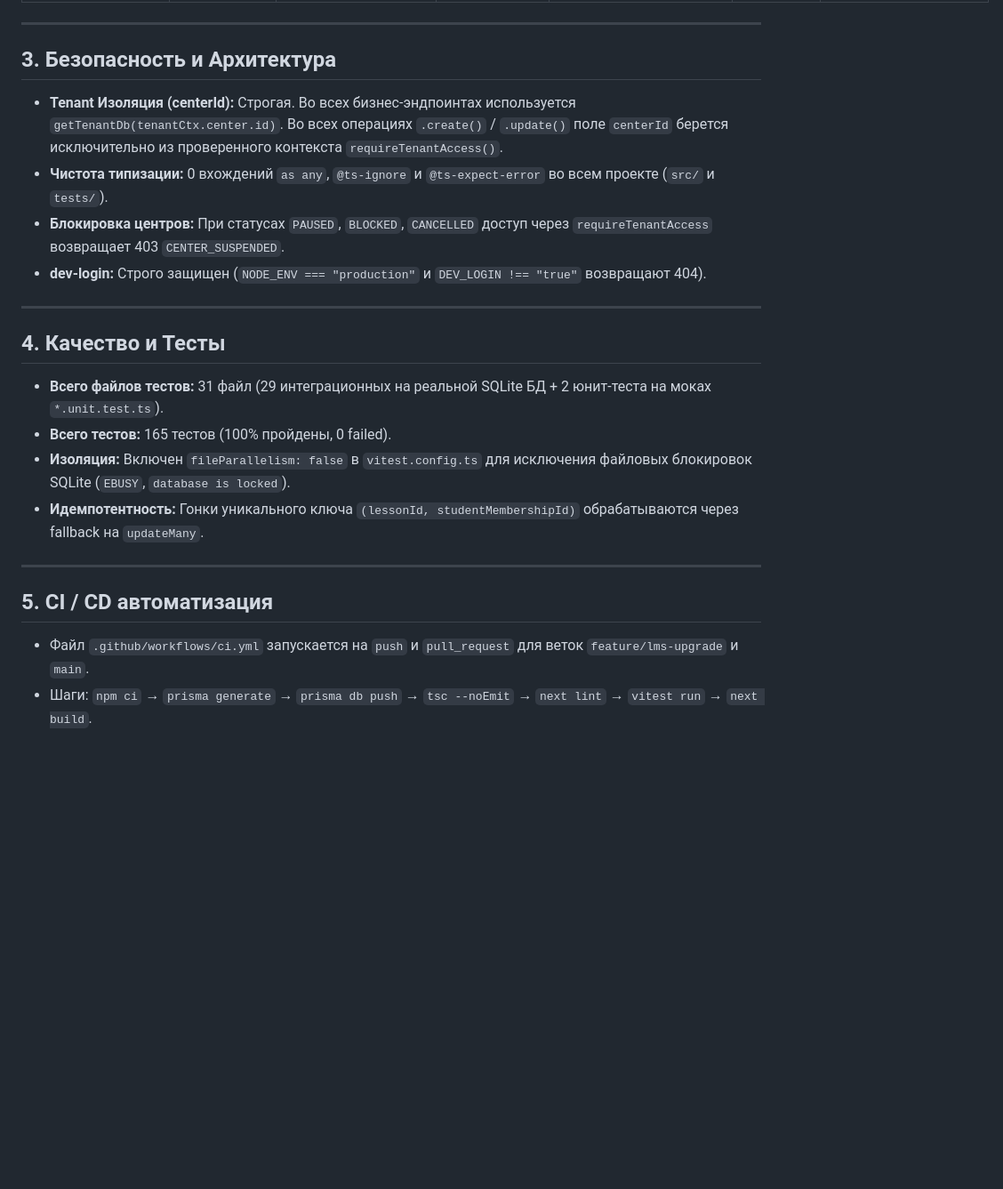
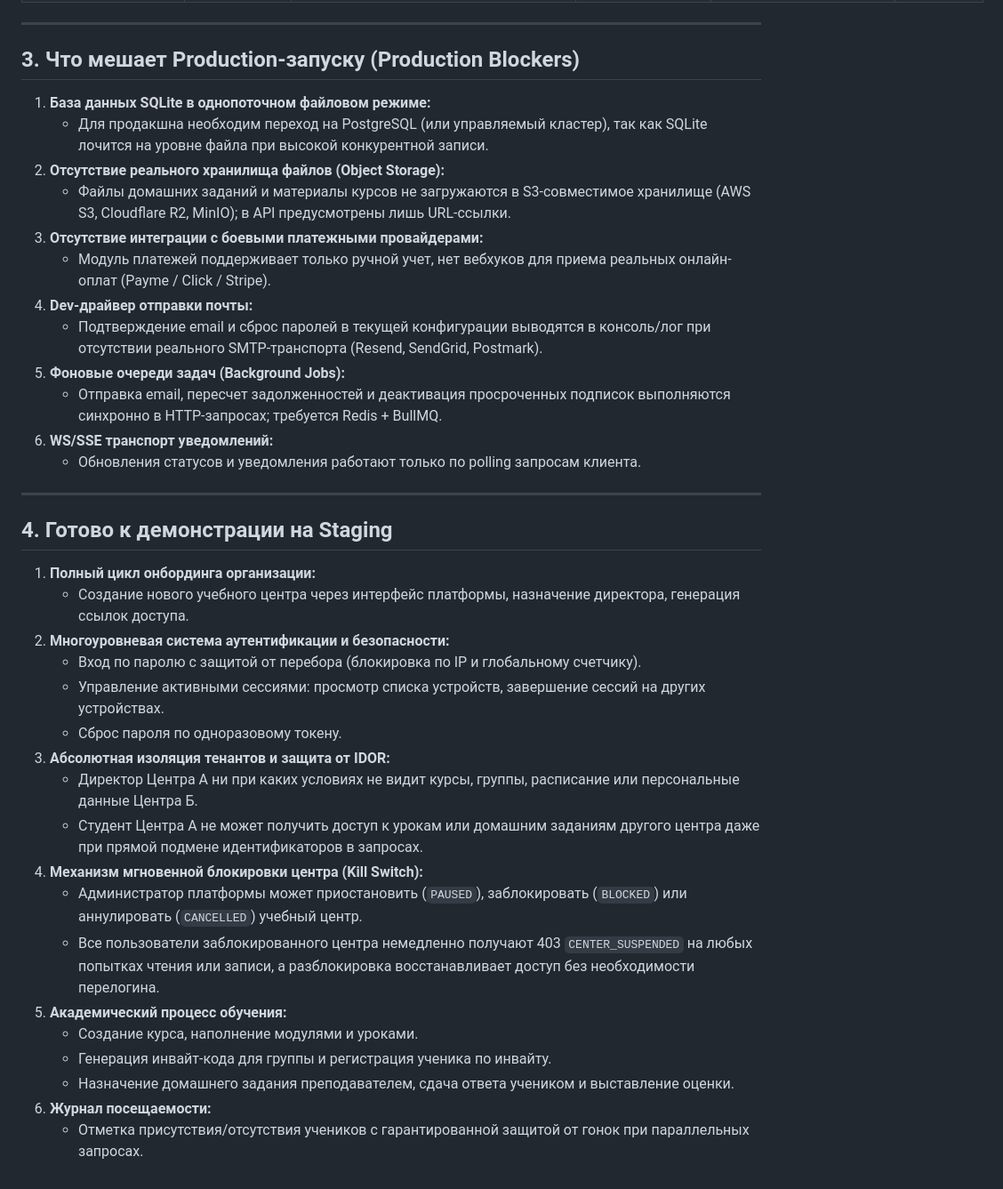
Before and after one commit to u2kdev/edu, a Markdown page: docs/STATUS.md, the part around one of its changes. Shown at 89% size. GitHub-like rendering; blank space fills up the shorter version.

Commit message:
docs: update STATUS.md with honest module status, blockers, and staging list

```diff
--- a/docs/STATUS.md
+++ b/docs/STATUS.md
@@ -25,22 +31,40 @@
 
 ---
 
-## 3. Безопасность и Архитектура
-- **Tenant Изоляция (centerId):** Строгая. Во всех бизнес-эндпоинтах используется `getTenantDb(tenantCtx.center.id)`. Во всех операциях `.create()` / `.update()` поле `centerId` берется исключительно из проверенного контекста `requireTenantAccess()`.
-- **Чистота типизации:** 0 вхождений `as any`, `@ts-ignore` и `@ts-expect-error` во всем проекте (`src/` и `tests/`).
-- **Блокировка центров:** При статусах `PAUSED`, `BLOCKED`, `CANCELLED` доступ через `requireTenantAccess` возвращает 403 `CENTER_SUSPENDED`.
-- **dev-login:** Строго защищен (`NODE_ENV === "production"` и `DEV_LOGIN !== "true"` возвращают 404).
+## 3. Что мешает Production-запуску (Production Blockers)
+
+1. **База данных SQLite в однопоточном файловом режиме:**
+   - Для продакшна необходим переход на PostgreSQL (или управляемый кластер), так как SQLite лочится на уровне файла при высокой конкурентной записи.
+2. **Отсутствие реального хранилища файлов (Object Storage):**
+   - Файлы домашних заданий и материалы курсов не загружаются в S3-совместимое хранилище (AWS S3, Cloudflare R2, MinIO); в API предусмотрены лишь URL-ссылки.
+3. **Отсутствие интеграции с боевыми платежными провайдерами:**
+   - Модуль платежей поддерживает только ручной учет, нет вебхуков для приема реальных онлайн-оплат (Payme / Click / Stripe).
+4. **Dev-драйвер отправки почты:**
+   - Подтверждение email и сброс паролей в текущей конфигурации выводятся в консоль/лог при отсутствии реального SMTP-транспорта (Resend, SendGrid, Postmark).
+5. **Фоновые очереди задач (Background Jobs):**
+   - Отправка email, пересчет задолженностей и деактивация просроченных подписок выполняются синхронно в HTTP-запросах; требуется Redis + BullMQ.
+6. **WS/SSE транспорт уведомлений:**
+   - Обновления статусов и уведомления работают только по polling запросам клиента.
 
 ---
 
-## 4. Качество и Тесты
-- **Всего файлов тестов:** 31 файл (29 интеграционных на реальной SQLite БД + 2 юнит-теста на моках `*.unit.test.ts`).
-- **Всего тестов:** 165 тестов (100% пройдены, 0 failed).
-- **Изоляция:** Включен `fileParallelism: false` в `vitest.config.ts` для исключения файловых блокировок SQLite (`EBUSY`, `database is locked`).
-- **Идемпотентность:** Гонки уникального ключа `(lessonId, studentMembershipId)` обрабатываются через fallback на `updateMany`.
+## 4. Готово к демонстрации на Staging
 
----
-
-## 5. CI / CD автоматизация
-- Файл `.github/workflows/ci.yml` запускается на `push` и `pull_request` для веток `feature/lms-upgrade` и `main`.
-- Шаги: `npm ci` → `prisma generate` → `prisma db push` → `tsc --noEmit` → `next lint` → `vitest run` → `next build`.
+1. **Полный цикл онбординга организации:**
+   - Создание нового учебного центра через интерфейс платформы, назначение директора, генерация ссылок доступа.
+2. **Многоуровневая система аутентификации и безопасности:**
+   - Вход по паролю с защитой от перебора (блокировка по IP и глобальному счетчику).
+   - Управление активными сессиями: просмотр списка устройств, завершение сессий на других устройствах.
+   - Сброс пароля по одноразовому токену.
+3. **Абсолютная изоляция тенантов и защита от IDOR:**
+   - Директор Центра А ни при каких условиях не видит курсы, группы, расписание или персональные данные Центра Б.
+   - Студент Центра А не может получить доступ к урокам или домашним заданиям другого центра даже при прямой подмене идентификаторов в запросах.
+4. **Механизм мгновенной блокировки центра (Kill Switch):**
+   - Администратор платформы может приостановить (`PAUSED`), заблокировать (`BLOCKED`) или аннулировать (`CANCELLED`) учебный центр.
+   - Все пользователи заблокированного центра немедленно получают 403 `CENTER_SUSPENDED` на любых попытках чтения или записи, а разблокировка восстанавливает доступ без необходимости перелогина.
+5. **Академический процесс обучения:**
+   - Создание курса, наполнение модулями и уроками.
+   - Генерация инвайт-кода для группы и регистрация ученика по инвайту.
+   - Назначение домашнего задания преподавателем, сдача ответа учеником и выставление оценки.
+6. **Журнал посещаемости:**
+   - Отметка присутствия/отсутствия учеников с гарантированной защитой от гонок при параллельных запросах.
```
Also changed, not shown: other parts of docs/STATUS.md (+23 -17 lines).
